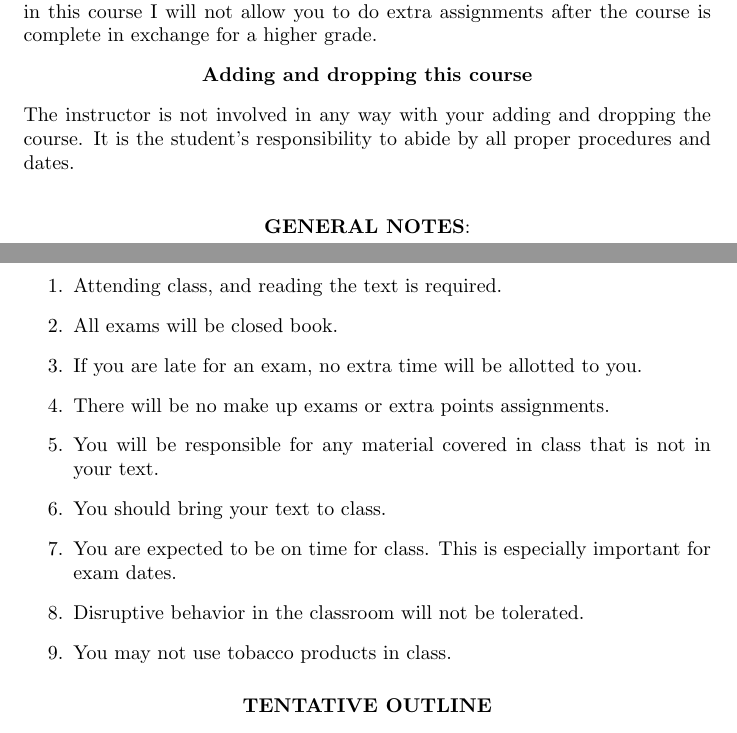
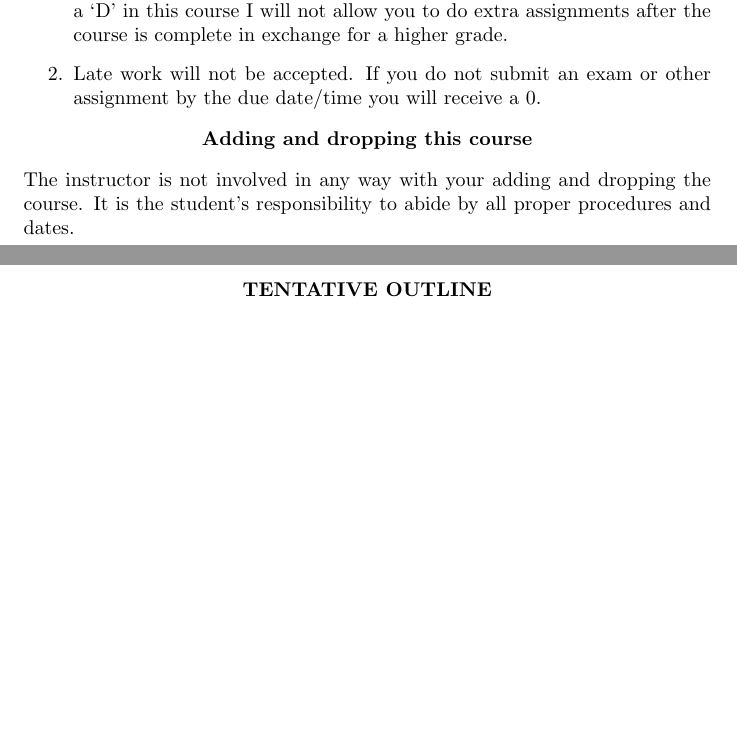
Before and after one commit to Matt-Brigida/fin_341_syllabus, a LaTeX document (index.tex): two parts of pages 3 and 4 of 4, joined at a grey line, cut so that both start at the same text, the shorter picture padded with empty space. Compiled offline with pdfLaTeX.

Commit message:
note on grading

```diff
--- a/index.tex
+++ b/index.tex
@@ -163,28 +163,31 @@ Total Points & ................. & 100\\
 \begin{center}
 {\bf An Important Note on Grading}
 \end{center}
-There is no special consideration if you need a certain grade in this course to graduate.  {\bf If you require a certain grade in this class to graduate it is your responsibility to earn that grade.} Specifically if you receive a `D' in this course I will not allow you to do extra assignments after the course is complete in exchange for a higher grade.
+\begin{enumerate}
+\item  There is no special consideration if you need a certain grade in this course to graduate.  {\bf If you require a certain grade in this class to graduate it is your responsibility to earn that grade.} Specifically if you receive a `D' in this course I will not allow you to do extra assignments after the course is complete in exchange for a higher grade.
+\item  Late work will not be accepted.  If you do not submit an exam or other assignment by the due date/time you will receive a 0.
+\end{enumerate}
 %%
 %%
 \begin{center}
 {\bf Adding and dropping this course}
 \end{center}
 The instructor is not involved in any way with your adding and dropping the course.  It is the student's responsibility to abide by all proper procedures and dates.  \\
-\begin{center}
-{\bf GENERAL NOTES}:
-\end{center}
-\begin{enumerate}
-\item Attending class, and reading the text is required.
-\item All exams will be closed book.
-\item If you are late for an exam, no extra time will be allotted to you.
-\item There will be no make up exams or extra points assignments.
-\item You will be responsible for any material covered in class that is not in your text.
-\item You should bring your text to class.
-\item You are expected to be on time for class. This is especially important for exam
-dates.
-\item Disruptive behavior in the classroom will not be tolerated.
-\item You may not use tobacco products in class.
-\end{enumerate}
+%% \begin{center}
+%% {\bf GENERAL NOTES}:
+%% \end{center}
+%% \begin{enumerate}
+%% \item Attending class, and reading the text is required.
+%% \item All exams will be closed book.
+%% \item If you are late for an exam, no extra time will be allotted to you.
+%% \item There will be no make up exams or extra points assignments.
+%% \item You will be responsible for any material covered in class that is not in your text.
+%% \item You should bring your text to class.
+%% \item You are expected to be on time for class. This is especially important for exam
+%% dates.
+%% \item Disruptive behavior in the classroom will not be tolerated.
+%% \item You may not use tobacco products in class.
+%% \end{enumerate}
 \begin{center}
 \vspace*{5pt}
 {\bf TENTATIVE OUTLINE}
```
Also changed, not shown: index.pdf, index.tex (2 more changed lines).
